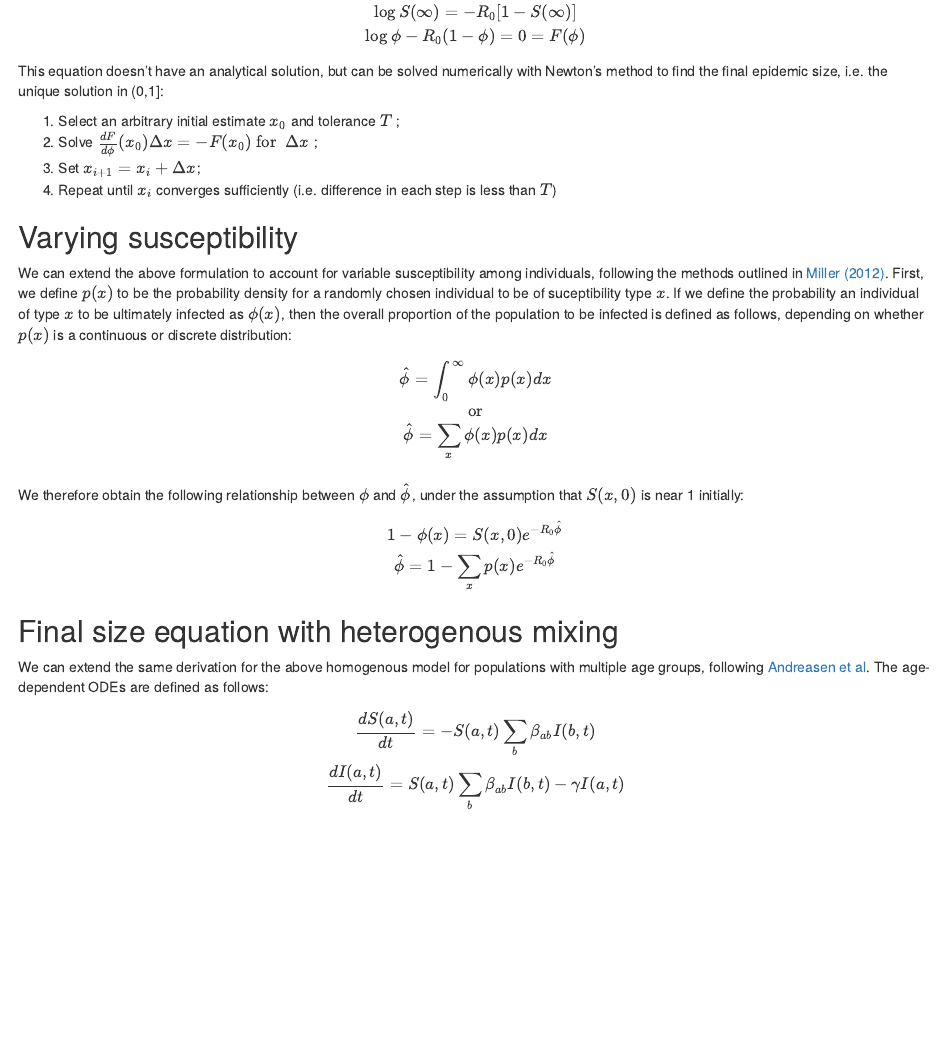
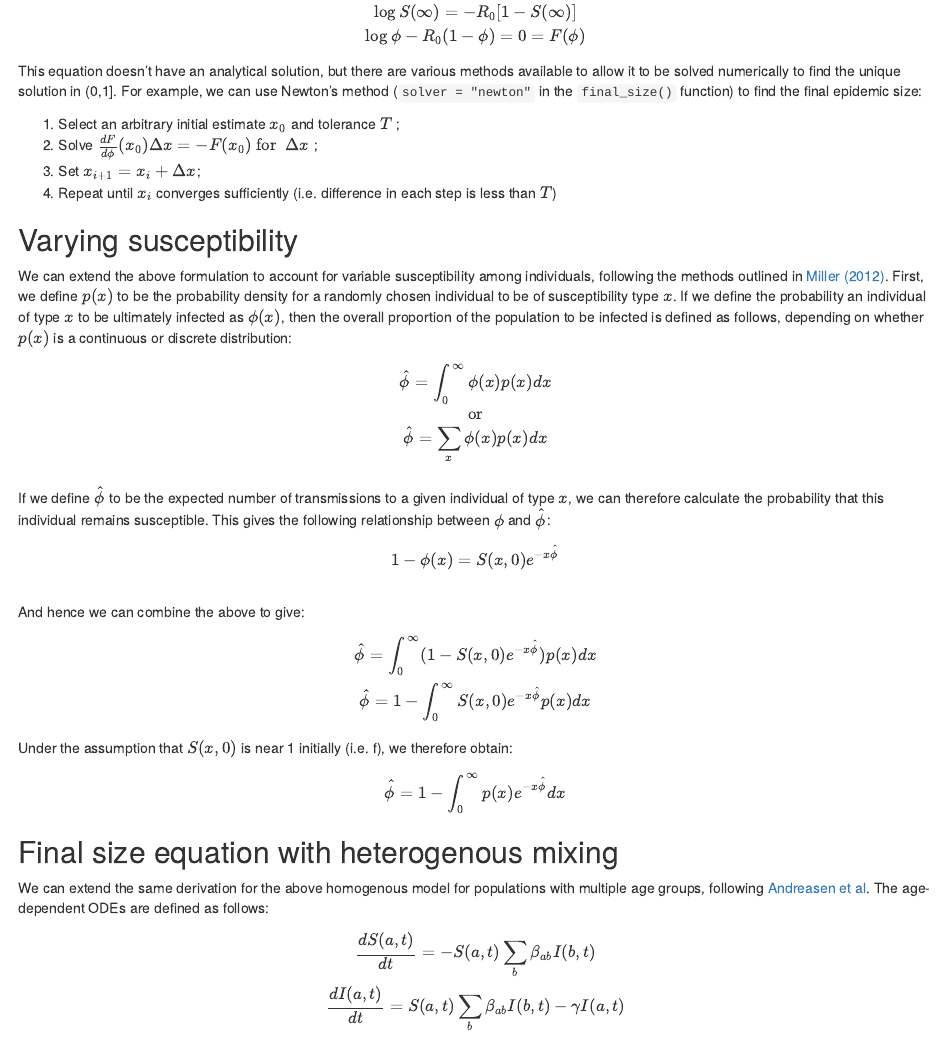
Before and after one commit to epiverse-trace/finalsize, an R Markdown document (vignettes/theoretical_background.Rmd): the page in a window 1100 px wide, from 610 px down. Rendered offline with R 4.5, knitr and Pandoc, with nearby package versions; drawn as R Markdown's standard HTML page in place of the format the file asks for.

Commit message:
Update theoretical_background.Rmd

```diff
--- a/vignettes/theoretical_background.Rmd
+++ b/vignettes/theoretical_background.Rmd
@@ -48,7 +48,7 @@ $$
 \log S(\infty) = - R_0 [1-S(\infty) ] \\
 \mathrm{log}~\phi  -R_0 (1-\phi) = 0 = F(\phi)
 $$
-This equation doesn't have an analytical solution, but can be solved numerically with Newton’s method to find the final epidemic size, i.e. the unique solution in (0,1]:
+This equation doesn't have an analytical solution, but there are various methods available to allow it to be solved numerically to find the unique solution in (0,1]. For example, we can use Newton’s method (`solver = "newton"` in the `final_size()` function) to find the final epidemic size:
 
 1. Select an arbitrary initial estimate $x_0$ and tolerance $T$ ;
 2. Solve $\frac{dF}{d \phi} (x_0) \Delta x = −F(x_0) ~ \text{for } ~ \Delta x$ ;
@@ -57,7 +57,7 @@ This equation doesn't have an analytical solution, but can be solved numerically
 
 ## Varying susceptibility
 
-We can extend the above formulation to account for variable susceptibility among individuals, following the methods outlined in [Miller (2012)](https://www.ncbi.nlm.nih.gov/pmc/articles/PMC3506030/). First, we define $p(x)$ to be the probability density for a randomly chosen individual to be of suceptibility type $x$. If we define the probability an individual of type $x$ to be ultimately infected as $\phi(x)$, then the overall proportion of the population to be infected is defined as follows, depending on whether $p(x)$ is a continuous or discrete distribution:
+We can extend the above formulation to account for variable susceptibility among individuals, following the methods outlined in [Miller (2012)](https://www.ncbi.nlm.nih.gov/pmc/articles/PMC3506030/). First, we define $p(x)$ to be the probability density for a randomly chosen individual to be of susceptibility type $x$. If we define the probability an individual of type $x$ to be ultimately infected as $\phi(x)$, then the overall proportion of the population to be infected is defined as follows, depending on whether $p(x)$ is a continuous or discrete distribution:
 
 $$
 \hat\phi = \int_0^\infty \phi(x) p(x) dx \\
@@ -65,11 +65,20 @@ $$
 \hat\phi = \sum_x \phi(x) p(x) dx \\
 $$
 
-We therefore obtain the following relationship between $\phi$ and $\hat\phi$, under the assumption that $S(x,0)$ is near 1 initially:
+If we define $\hat\phi$ to be the expected number of transmissions to a given individual of type $x$, we can therefore calculate the probability that this individual remains susceptible. This gives the following relationship between $\phi$ and $\hat\phi$:
 
 $$
-1-\phi(x) = S(x,0) e^{-R_0 \hat\phi } \\
-\hat\phi = 1- \sum_x p(x) e^{-R_0 \hat\phi }
+1-\phi(x) = S(x,0) e^{-x \hat\phi } \\
+$$
+And hence we can combine the above to give:
+$$
+\hat\phi = \int_0^\infty (1-   S(x,0) e^{-x \hat\phi }) p(x) dx \\
+\hat\phi = 1- \int_0^\infty  S(x,0) e^{-x \hat\phi } p(x) dx
+$$
+
+Under the assumption that $S(x,0)$ is near 1 initially (i.e. f), we therefore obtain:
+$$
+\hat\phi = 1- \int_0^\infty p(x) e^{-x \hat\phi } dx
 $$
 
 ## Final size equation with heterogenous mixing
```
